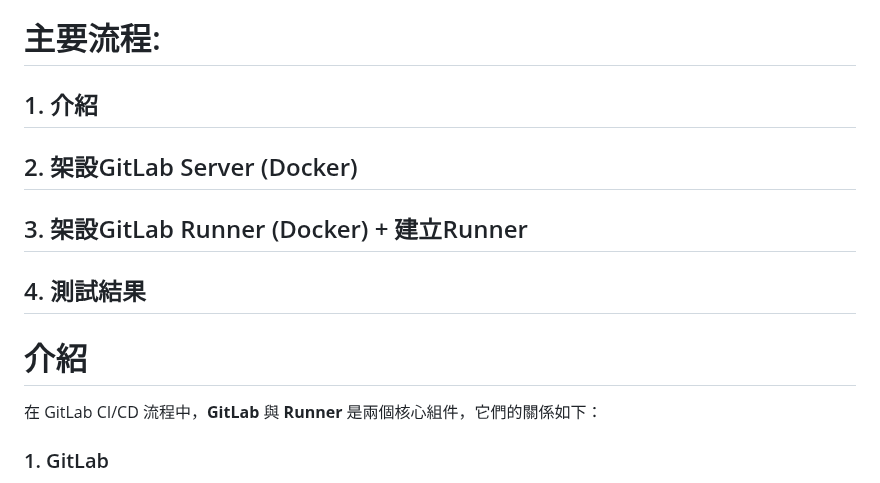
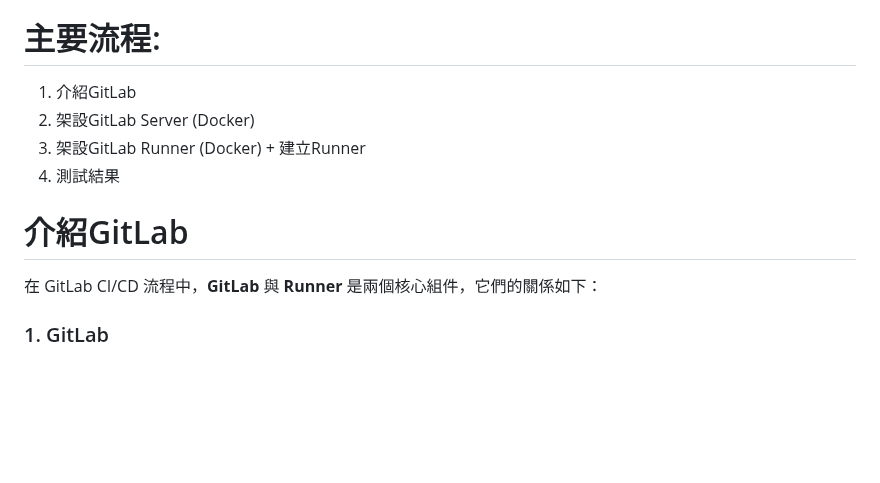
Before and after one commit to Peienn/peienn.github.io, a Markdown page: posts/GitLab.md, the part around the change. Drawn GitHub-style; blank space fills up the shorter version.

```diff
--- a/posts/GitLab.md
+++ b/posts/GitLab.md
@@ -8,13 +8,13 @@
 
 # 主要流程:
 
- ## 1. 介紹
- ## 2. 架設GitLab Server (Docker)
- ## 3. 架設GitLab Runner (Docker) + 建立Runner
- ## 4. 測試結果
+  1. 介紹GitLab
+  2. 架設GitLab Server (Docker)
+  3. 架設GitLab Runner (Docker) + 建立Runner
+  4. 測試結果
 
 
-# 介紹
+# 介紹GitLab
 在 GitLab CI/CD 流程中，**GitLab** 與 **Runner** 是兩個核心組件，它們的關係如下：
 
 ### 1. GitLab
```
